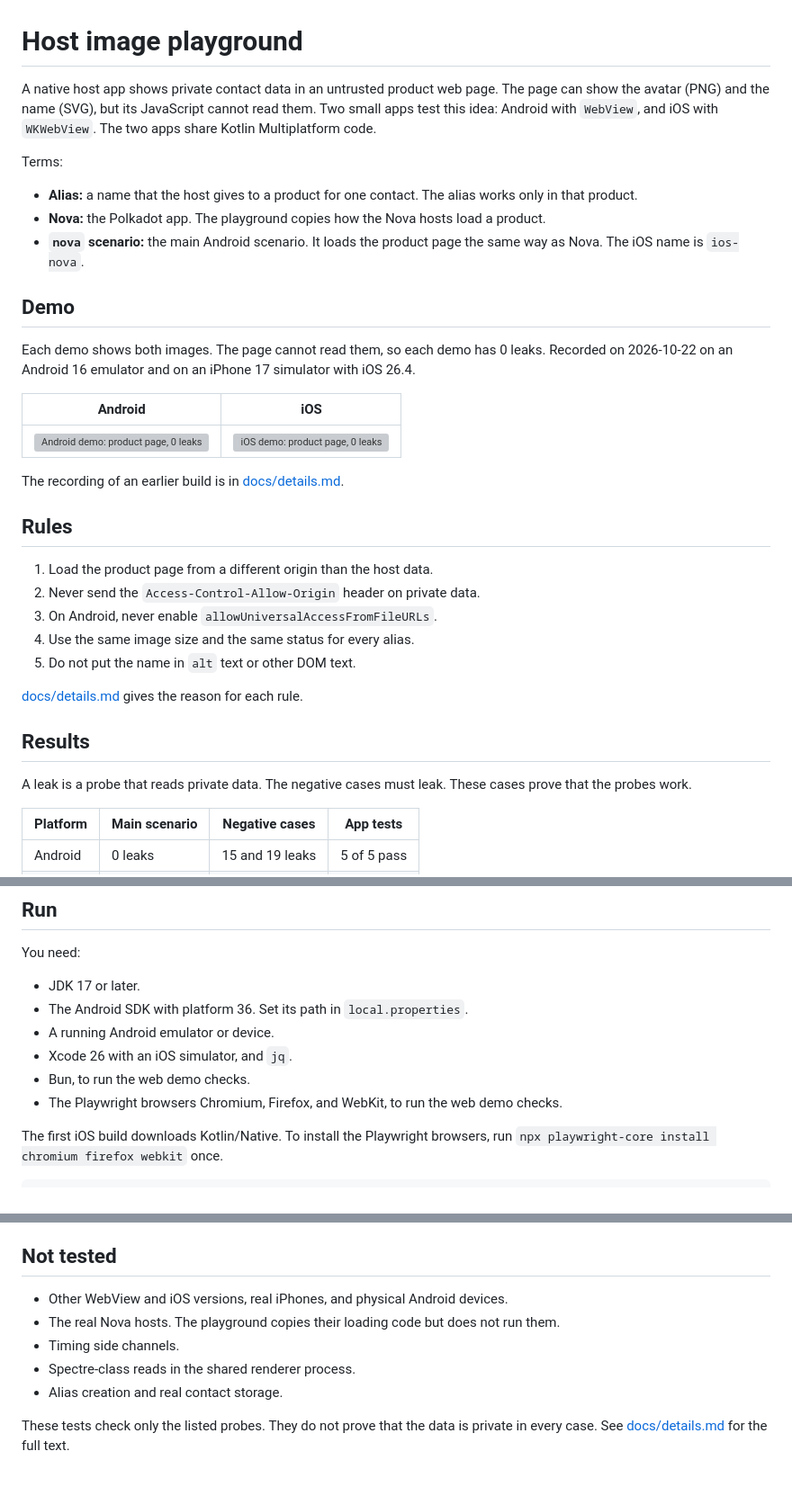
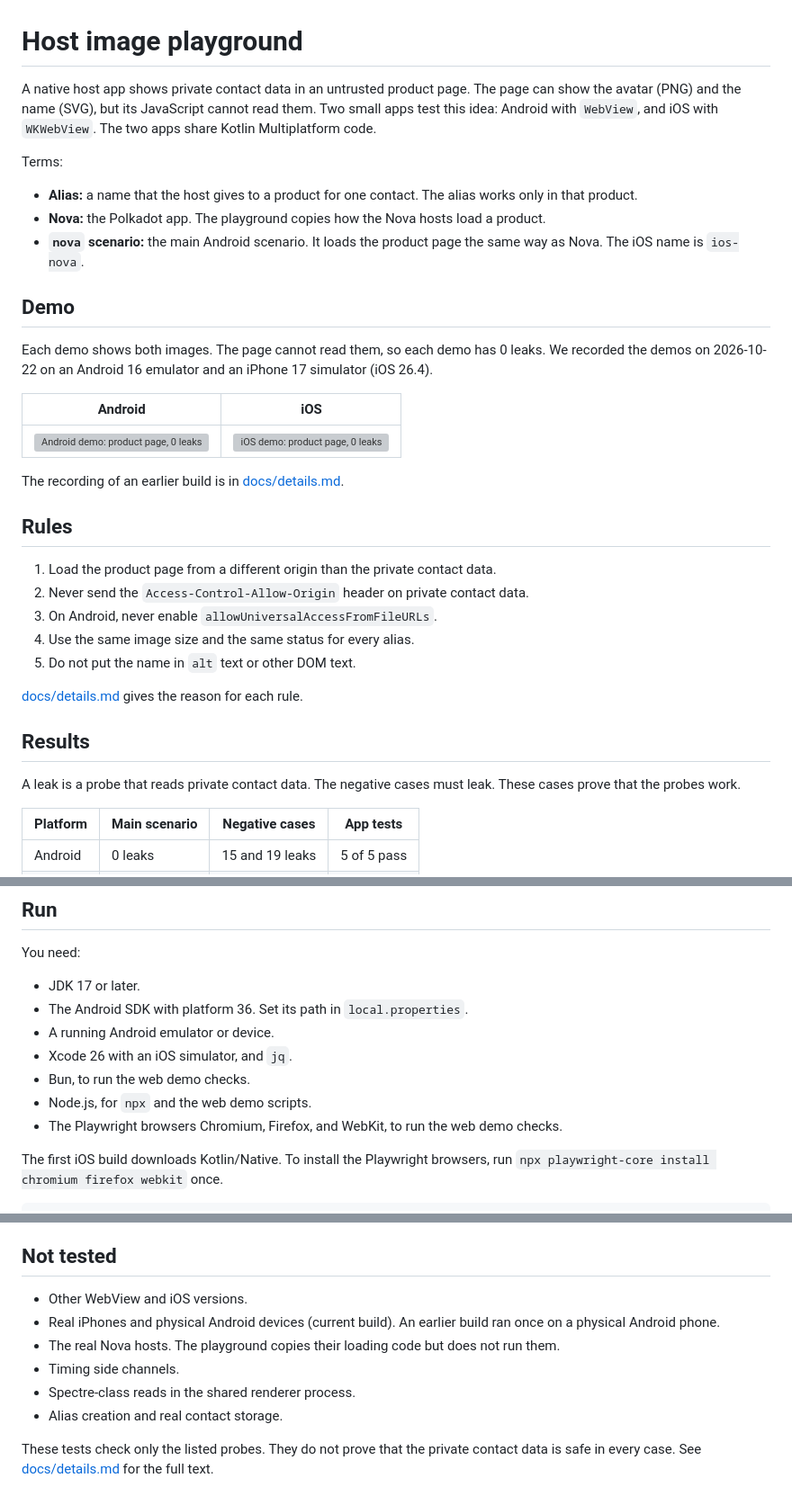
Before and after one commit to tallesborges/host-image-playground, a Markdown page: README.md, 3 parts joined by grey strips. Shown at 90% size. Rendered like a GitHub page; grey boxes are pictures that could not be loaded.

Commit message:
docs(readme): add Node.js need, fix caveat and unify terms
List Node.js as a need, restore the physical device caveat, use active voice for the recording date, and use private contact data and product page consistently.

```diff
--- a/README.md
+++ b/README.md
@@ -1,6 +1,6 @@
 # Host image playground
 
-A native host app shows private contact data in an untrusted product web page.
+A native host app shows private contact data in an untrusted product page.
 The page can show the avatar (PNG) and the name (SVG), but its JavaScript cannot read them.
 Two small apps test this idea: Android with `WebView`, and iOS with `WKWebView`. The two apps share Kotlin Multiplatform code.
 
@@ -13,7 +13,7 @@ Terms:
 ## Demo
 
 Each demo shows both images. The page cannot read them, so each demo has 0 leaks.
-Recorded on 2026-10-22 on an Android 16 emulator and on an iPhone 17 simulator with iOS 26.4.
+We recorded the demos on 2026-10-22 on an Android 16 emulator and an iPhone 17 simulator (iOS 26.4).
 
 | Android | iOS |
 |---|---|
@@ -23,8 +23,8 @@ The recording of an earlier build is in [docs/details.md](docs/details.md#demo).
 
 ## Rules
 
-1. Load the product page from a different origin than the host data.
-2. Never send the `Access-Control-Allow-Origin` header on private data.
+1. Load the product page from a different origin than the private contact data.
+2. Never send the `Access-Control-Allow-Origin` header on private contact data.
 3. On Android, never enable `allowUniversalAccessFromFileURLs`.
 4. Use the same image size and the same status for every alias.
 5. Do not put the name in `alt` text or other DOM text.
@@ -33,7 +33,7 @@ The recording of an earlier build is in [docs/details.md](docs/details.md#demo).
 
 ## Results
 
-A leak is a probe that reads private data. The negative cases must leak. These cases prove that the probes work.
+A leak is a probe that reads private contact data. The negative cases must leak. These cases prove that the probes work.
 
 | Platform | Main scenario | Negative cases | App tests |
 |---|---|---|---|
@@ -52,6 +52,7 @@ You need:
 - A running Android emulator or device.
 - Xcode 26 with an iOS simulator, and `jq`.
 - Bun, to run the web demo checks.
+- Node.js, for `npx` and the web demo scripts.
 - The Playwright browsers Chromium, Firefox, and WebKit, to run the web demo checks.
 
 The first iOS build downloads Kotlin/Native.
@@ -89,11 +90,12 @@ cd web-demo && bun install && bun run verify
 
 ## Not tested
 
-- Other WebView and iOS versions, real iPhones, and physical Android devices.
+- Other WebView and iOS versions.
+- Real iPhones and physical Android devices (current build). An earlier build ran once on a physical Android phone.
 - The real Nova hosts. The playground copies their loading code but does not run them.
 - Timing side channels.
 - Spectre-class reads in the shared renderer process.
 - Alias creation and real contact storage.
 
-These tests check only the listed probes. They do not prove that the data is private in every case.
+These tests check only the listed probes. They do not prove that the private contact data is safe in every case.
 See [docs/details.md](docs/details.md) for the full text.
```
